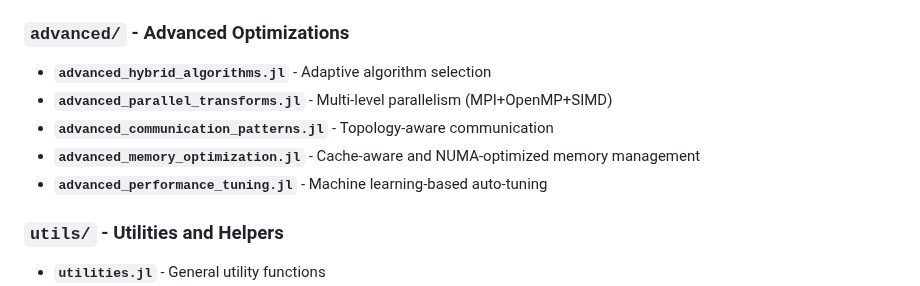
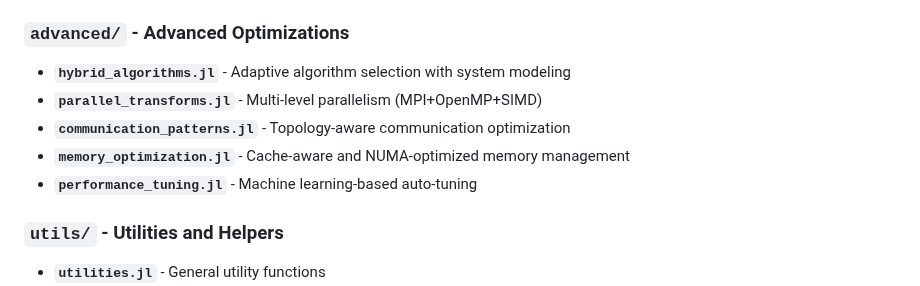
Before and after one commit to subhk/SphereTrans.jl, a Markdown page: src/README.md, the part around the change. Drawn GitHub-style.

```diff
--- a/src/README.md
+++ b/src/README.md
@@ -19,11 +19,11 @@ This directory contains the organized source code for SHTnsKit.jl, structured fo
 - **`truncated_transforms.jl`** - Truncated/partial transforms
 
 ### `advanced/` - Advanced Optimizations
-- **`advanced_hybrid_algorithms.jl`** - Adaptive algorithm selection
-- **`advanced_parallel_transforms.jl`** - Multi-level parallelism (MPI+OpenMP+SIMD)
-- **`advanced_communication_patterns.jl`** - Topology-aware communication
-- **`advanced_memory_optimization.jl`** - Cache-aware and NUMA-optimized memory management
-- **`advanced_performance_tuning.jl`** - Machine learning-based auto-tuning
+- **`hybrid_algorithms.jl`** - Adaptive algorithm selection with system modeling
+- **`parallel_transforms.jl`** - Multi-level parallelism (MPI+OpenMP+SIMD)
+- **`communication_patterns.jl`** - Topology-aware communication optimization
+- **`memory_optimization.jl`** - Cache-aware and NUMA-optimized memory management
+- **`performance_tuning.jl`** - Machine learning-based auto-tuning
 
 ### `utils/` - Utilities and Helpers
 - **`utilities.jl`** - General utility functions
```
